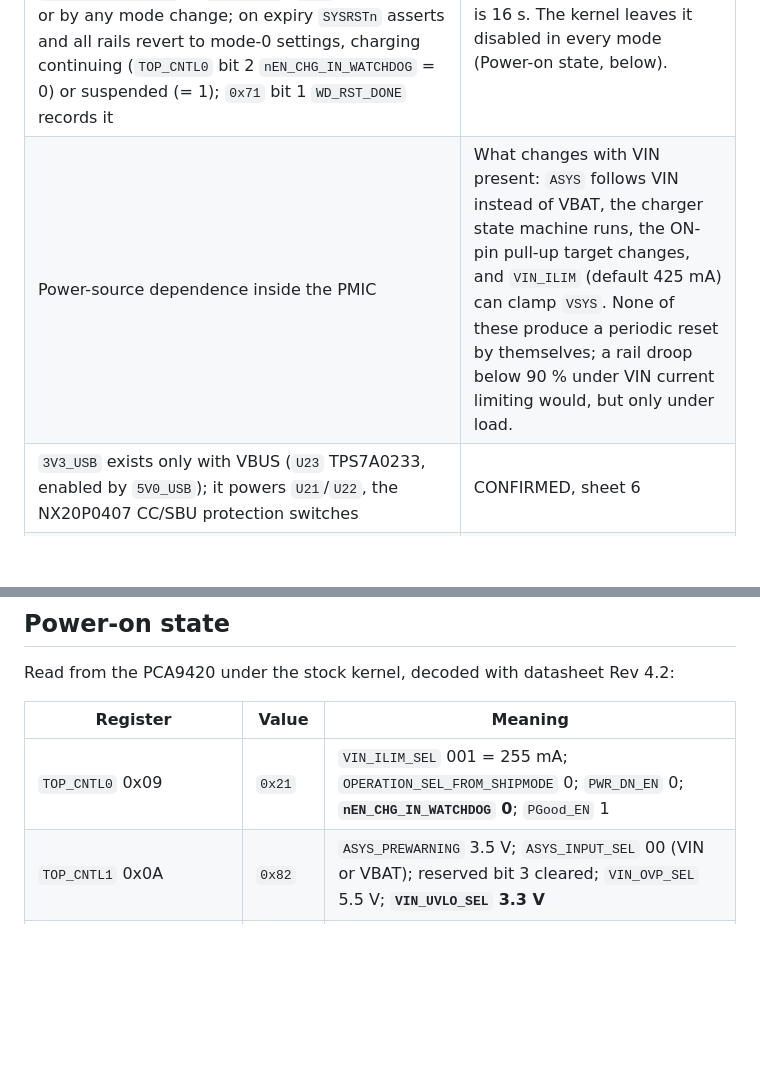
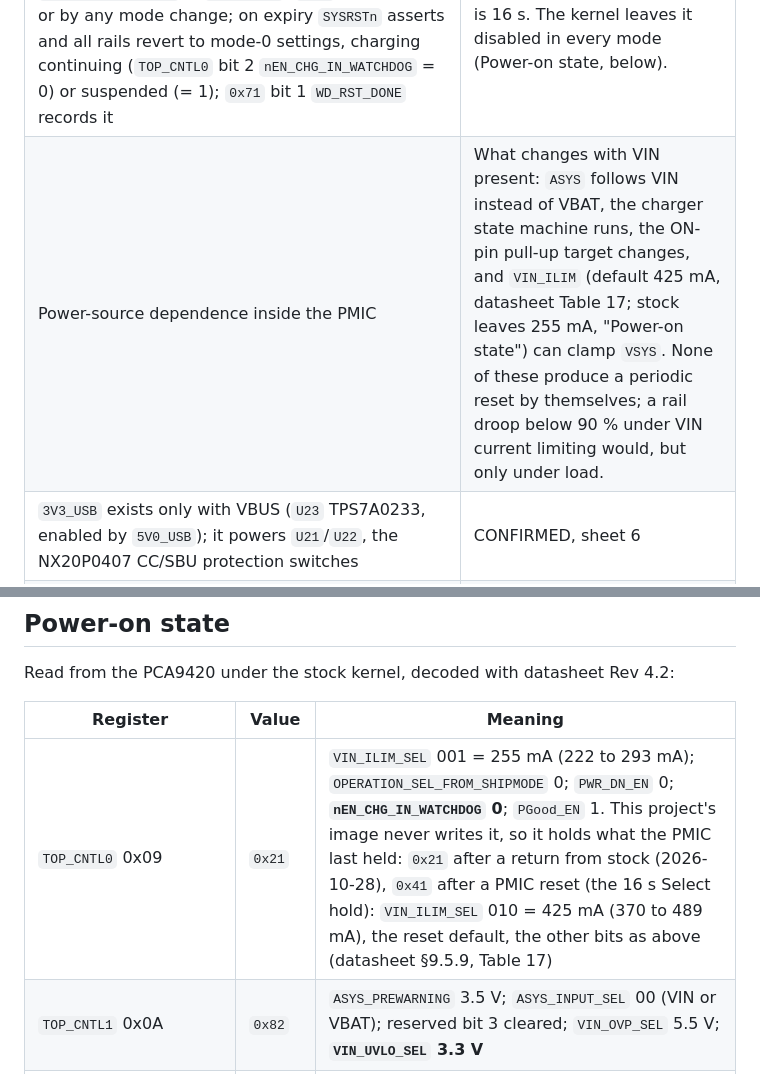
Before and after one commit to tobymurray/wrist-rs, a Markdown page: HARDWARE.md, 2 parts joined by grey strips. GitHub-like rendering; blank space fills up the shorter version.

Commit message:
HARDWARE: TOP_CNTL0 keeps what the PMIC last held, 0x21 after stock or 0x41 after a reset
The PCA9420 datasheet (Rev 4.2, Table 17) decodes `VIN_ILIM_SEL` 010 as 370/425/489 mA, its
reset default; stock leaves 001, 255 mA. The image never writes the register, so it runs
at 255 mA after a return from stock and at 425 mA once a PMIC reset (the 16 s Select hold)
has restored the default.

```diff
--- a/HARDWARE.md
+++ b/HARDWARE.md
@@ -439,7 +439,7 @@ no interrupt, with TIM1 to TIM4, to write the panel's bus
 | The power button `SW2` is the PMIC `ON` pin (`PWR_ON_L`), level-shifted by `U10` 74LVC1T45 to `PWR_ON_1V8_L` on PD15; `INTB` is `PWR_INT_L` on PG7 | CONFIRMED, sheets 5 and 2. **`SW2` is the button the vendor calls Select**: an image polling only PD4/PA5/PD8 does not see it, and a long hold reboots the watch through the PCA9420's `ON_GLT_LONG` = 16 s hard reset, after which the bootloader, still seeing the button, enters its USB mode. So **the bootloader is always reachable from any image: hold Select 16 s, keep holding**. The image also watches PD15: a 3 s hold resets into the bootloader, a short press lights the face. What the PCA9420 itself does with a short press of `ON` while the rails are up (an interrupt on `PWR_INT_L`, or nothing) is not known. |
 | **PCA9420 register `0x0A` is `TOP_CNTL1` and contains no watchdog bit** | CONFIRMED (datasheet Table 18): bits [7:6] `ASYS_PREWARNING`, [5:4] `ASYS_INPUT_SEL`, bit 3 reserved (default 1), bit 2 `VIN_OVP_SEL`, **bits [1:0] `VIN_UVLO_SEL`** (00 = 2.9 V, 01 = 3.1 V, 10 = 3.3 V, 11 = 3.5 V). Reset value `0x89`; the kernel leaves it at `0x82` (VIN UVLO 3.3 V, reserved bit cleared). The kernel's `setI2cWatchdog` RMW of bits [1:0] therefore programs the VIN under-voltage lockout, whatever the vendor calls it. |
 | **The real PCA9420 watchdog**: `WD_TIMER_x[1:0]` = bits [7:6] of `MODECFG_x_3` (`0x25`/`0x29`/`0x2D`/`0x31`), 00 disabled (reset default), 01 = 16 s, 10 = 32 s, 11 = 64 s (±15 %); fed by writing `001` to `WD_TIMER_CLR[2:0]` in `TOP_CNTL4` (`0x0D`, write-only) or by any mode change; on expiry `SYSRSTn` asserts and all rails revert to mode-0 settings, charging continuing (`TOP_CNTL0` bit 2 `nEN_CHG_IN_WATCHDOG` = 0) or suspended (= 1); `0x71` bit 1 `WD_RST_DONE` records it | CONFIRMED from the datasheet (§8.11, Tables 17, 21, 50, 76). Its shortest period is 16 s. The kernel leaves it disabled in every mode (Power-on state, below). |
-| Power-source dependence inside the PMIC | What changes with VIN present: `ASYS` follows VIN instead of VBAT, the charger state machine runs, the ON-pin pull-up target changes, and `VIN_ILIM` (default 425 mA) can clamp `VSYS`. None of these produce a periodic reset by themselves; a rail droop below 90 % under VIN current limiting would, but only under load. |
+| Power-source dependence inside the PMIC | What changes with VIN present: `ASYS` follows VIN instead of VBAT, the charger state machine runs, the ON-pin pull-up target changes, and `VIN_ILIM` (default 425 mA, datasheet Table 17; stock leaves 255 mA, "Power-on state") can clamp `VSYS`. None of these produce a periodic reset by themselves; a rail droop below 90 % under VIN current limiting would, but only under load. |
 | `3V3_USB` exists only with VBUS (`U23` TPS7A0233, enabled by `5V0_USB`); it powers `U21`/`U22`, the NX20P0407 CC/SBU protection switches | CONFIRMED, sheet 6 |
 | **`BACKLIGHT_ON` (PF3) is active low**: it drives the gate of `Q1`, a P-channel FET on the display board, through nothing; `R1` 10 kΩ pulls the gate to 3V3 so a released (open-drain high) pin is off, a driven-low pin lights the LED through `R2` 82 Ω | CONFIRMED (UNAview_LS012 sheet 2, and measured). An image must drive it open-drain and leave it released, or the light stays on and the idle floor with it. |
 | MAX17262 fuel gauge (0x36, I2C1): `VCell` 0x09 at 78.125 µV/LSB, `RepSOC` 0x06 at 1/256 %, `Temp` 0x08 at 1/256 °C, `Current` 0x0A and `AvgCurrent` 0x0B signed at **156.25 µA/LSB** on its internal sense resistor, positive into the battery | CONFIRMED (scaling per Zephyr's `max17262` driver, matching the readings on a watch). 156 µA steps resolve activity, not a microamp idle floor; that needs a meter in series with the cell. `TTE` 0x11 is the gauge's time to empty at 5.625 s/LSB, `0xFFFF` when it has no estimate (datasheet) |
@@ -451,7 +451,7 @@ Read from the PCA9420 under the stock kernel, decoded with datasheet Rev 4.2:
 
 | Register | Value | Meaning |
 |---|---|---|
-| `TOP_CNTL0` 0x09 | `0x21` | `VIN_ILIM_SEL` 001 = 255 mA; `OPERATION_SEL_FROM_SHIPMODE` 0; `PWR_DN_EN` 0; **`nEN_CHG_IN_WATCHDOG` 0**; `PGood_EN` 1 |
+| `TOP_CNTL0` 0x09 | `0x21` | `VIN_ILIM_SEL` 001 = 255 mA (222 to 293 mA); `OPERATION_SEL_FROM_SHIPMODE` 0; `PWR_DN_EN` 0; **`nEN_CHG_IN_WATCHDOG` 0**; `PGood_EN` 1. This project's image never writes it, so it holds what the PMIC last held: `0x21` after a return from stock (2026-10-28), `0x41` after a PMIC reset (the 16 s Select hold): `VIN_ILIM_SEL` 010 = 425 mA (370 to 489 mA), the reset default, the other bits as above (datasheet §9.5.9, Table 17) |
 | `TOP_CNTL1` 0x0A | `0x82` | `ASYS_PREWARNING` 3.5 V; `ASYS_INPUT_SEL` 00 (VIN or VBAT); reserved bit 3 cleared; `VIN_OVP_SEL` 5.5 V; **`VIN_UVLO_SEL` 3.3 V** |
 | `TOP_CNTL2` 0x0B | `0xCC` | `ASYS_UVLO_SEL` 2.7 V; `THEM_SHDN` 110 °C; die-temp warning 75 °C |
 | `TOP_CNTL3` 0x0C | `0x03` | mode 0 selected by I2C; `SW_RST` 0; **`ON_GLT_LONG` 11 = 16 s** power-button hard reset |
```
